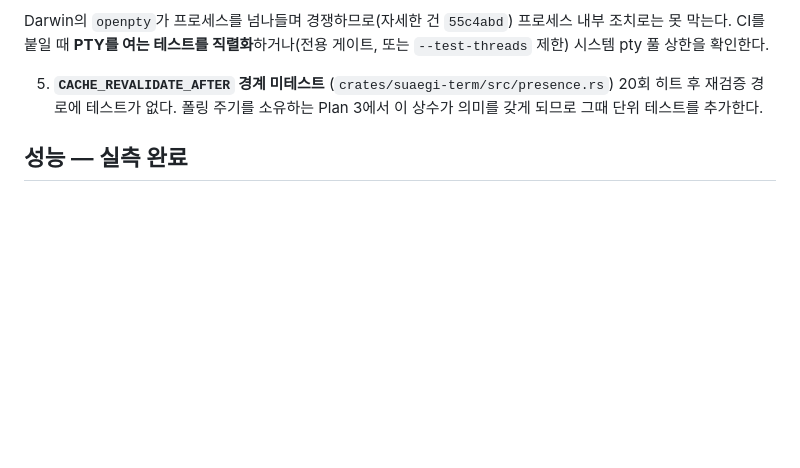
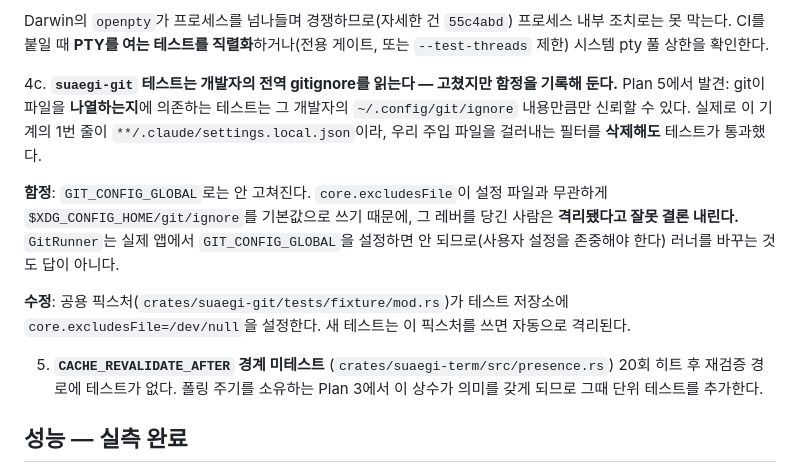
Before and after one commit to protess/suaegi, a Markdown page: docs/follow-ups.md, the part around the change. GitHub-like rendering; blank space fills up the shorter version.

Commit message:
docs(follow-ups): suaegi-git tests read the developer's global gitignore
Plan 5에서 발견. git이 파일을 나열하는지에 의존하는 테스트는 그 개발자의
~/.config/git/ignore 내용만큼만 신뢰할 수 있다 — 이 기계의 1번 줄이
**/.claude/settings.local.json이라, 주입 파일 필터를 삭제해도 테스트가 통과했다.

함정을 같이 적었다: GIT_CONFIG_GLOBAL로는 안 고쳐진다. core.excludesFile이
설정 파일과 무관하게 XDG 경로를 기본값으로 쓰므로, 그 레버를 당긴 사람은
격리됐다고 잘못 결론 내린다. 공용 픽스처가 core.excludesFile=/dev/null을
설정하는 것으로 해결했다.

Co-Authored-By: Claude Opus 4.8 (1M context) <noreply@anthropic.com>

```diff
--- a/docs/follow-ups.md
+++ b/docs/follow-ups.md
@@ -43,6 +43,20 @@
    Darwin의 `openpty`가 프로세스를 넘나들며 경쟁하므로(자세한 건 `55c4abd`) 프로세스 내부
    조치로는 못 막는다. CI를 붙일 때 **PTY를 여는 테스트를 직렬화**하거나(전용 게이트,
    또는 `--test-threads` 제한) 시스템 pty 풀 상한을 확인한다.
+
+4c. **`suaegi-git` 테스트는 개발자의 전역 gitignore를 읽는다 — 고쳤지만 함정을 기록해 둔다.**
+   Plan 5에서 발견: git이 파일을 **나열하는지**에 의존하는 테스트는 그 개발자의
+   `~/.config/git/ignore` 내용만큼만 신뢰할 수 있다. 실제로 이 기계의 1번 줄이
+   `**/.claude/settings.local.json`이라, 우리 주입 파일을 걸러내는 필터를 **삭제해도**
+   테스트가 통과했다.
+
+   **함정**: `GIT_CONFIG_GLOBAL`로는 안 고쳐진다. `core.excludesFile`이 설정 파일과 무관하게
+   `$XDG_CONFIG_HOME/git/ignore`를 기본값으로 쓰기 때문에, 그 레버를 당긴 사람은
+   **격리됐다고 잘못 결론 내린다.** `GitRunner`는 실제 앱에서 `GIT_CONFIG_GLOBAL`을 설정하면
+   안 되므로(사용자 설정을 존중해야 한다) 러너를 바꾸는 것도 답이 아니다.
+
+   **수정**: 공용 픽스처(`crates/suaegi-git/tests/fixture/mod.rs`)가 테스트 저장소에
+   `core.excludesFile=/dev/null`을 설정한다. 새 테스트는 이 픽스처를 쓰면 자동으로 격리된다.
 
 5. **`CACHE_REVALIDATE_AFTER` 경계 미테스트** (`crates/suaegi-term/src/presence.rs`)
    20회 히트 후 재검증 경로에 테스트가 없다. 폴링 주기를 소유하는 Plan 3에서
```
